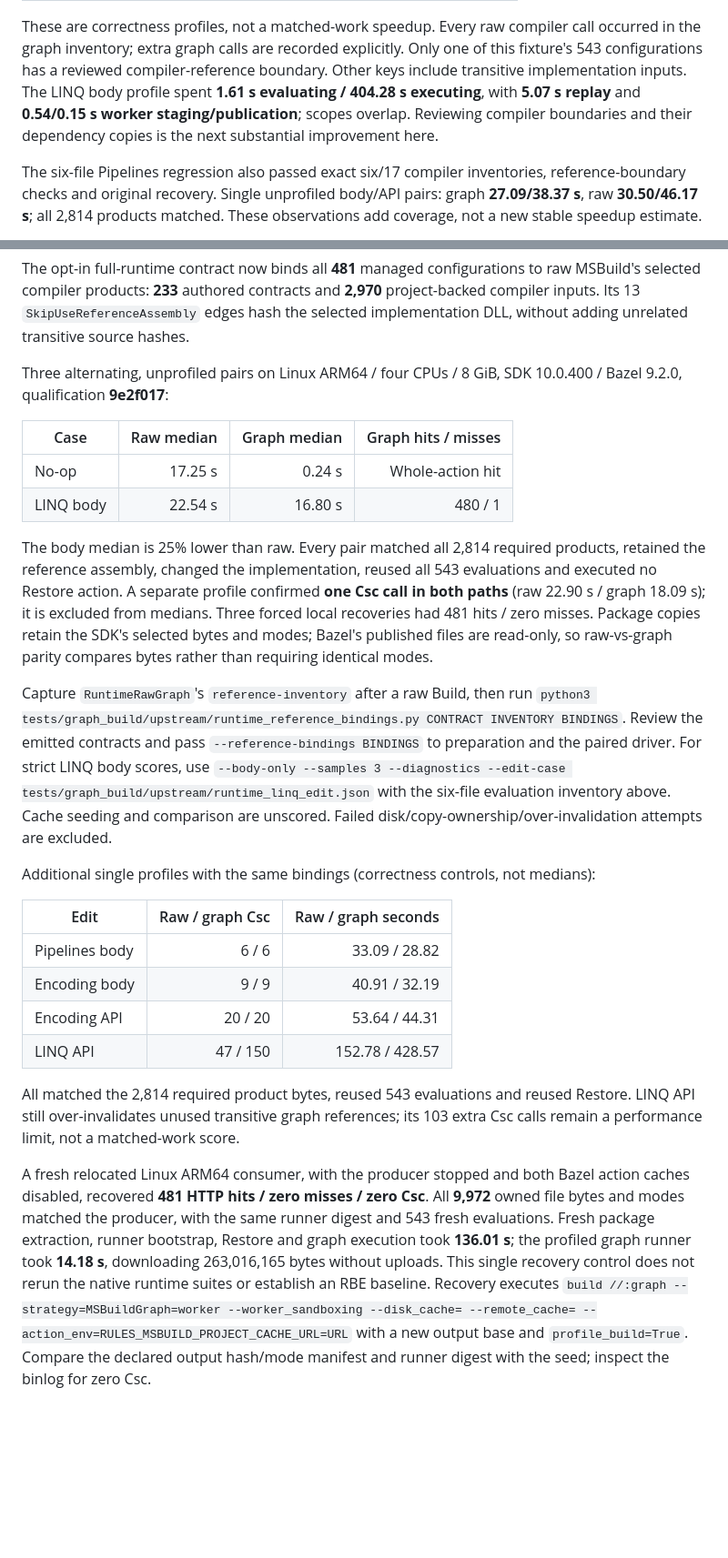
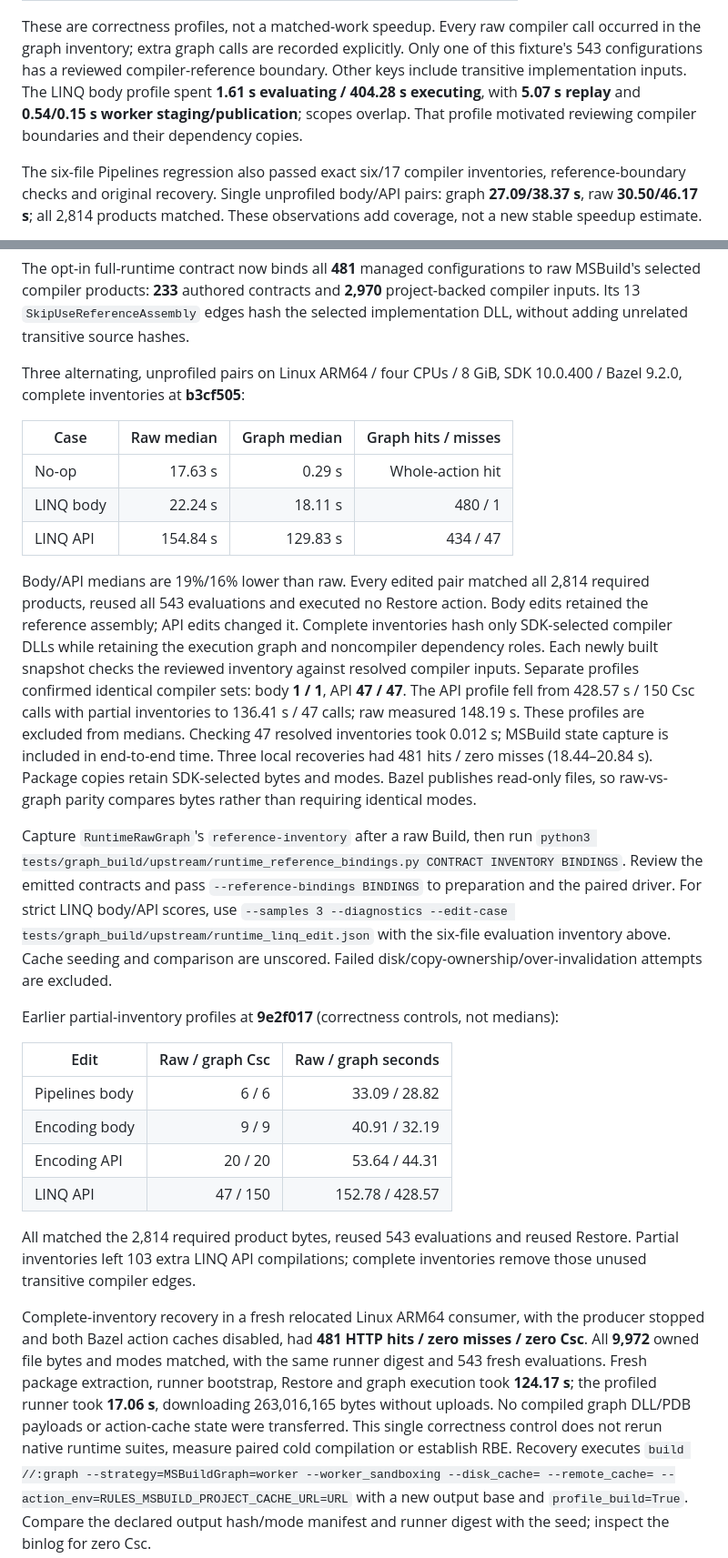
Before and after one commit to keegan-caruso/msbuild-bazel, a Markdown page: docs/performance.md, 2 parts joined by grey strips. Shown at 91% size. GitHub-like rendering; blank space fills up the shorter version.

Commit message:
Qualify complete runtime compiler inventories and independent recovery

```diff
--- a/docs/performance.md
+++ b/docs/performance.md
@@ -85,8 +85,7 @@ call occurred in the graph inventory; extra graph calls are recorded explicitly.
 Only one of this fixture's 543 configurations has a reviewed compiler-reference
 boundary. Other keys include transitive implementation inputs. The LINQ body
 profile spent **1.61 s evaluating / 404.28 s executing**, with **5.07 s replay**
-and **0.54/0.15 s worker staging/publication**; scopes overlap. Reviewing compiler
-boundaries and their dependency copies is the next substantial improvement here.
+and **0.54/0.15 s worker staging/publication**; scopes overlap. That profile motivated reviewing compiler boundaries and their dependency copies.
 
 The six-file Pipelines regression also passed exact six/17 compiler inventories,
 reference-boundary checks and original recovery. Single unprofiled body/API pairs:
@@ -109,30 +108,38 @@ project-backed compiler inputs. Its 13 `SkipUseReferenceAssembly` edges hash the
 selected implementation DLL, without adding unrelated transitive source hashes.
 
 Three alternating, unprofiled pairs on Linux ARM64 / four CPUs / 8 GiB, SDK
-10.0.400 / Bazel 9.2.0, qualification **9e2f017**:
+10.0.400 / Bazel 9.2.0, complete inventories at **b3cf505**:
 
 | Case | Raw median | Graph median | Graph hits / misses |
 | --- | ---: | ---: | ---: |
-| No-op | 17.25 s | 0.24 s | Whole-action hit |
-| LINQ body | 22.54 s | 16.80 s | 480 / 1 |
+| No-op | 17.63 s | 0.29 s | Whole-action hit |
+| LINQ body | 22.24 s | 18.11 s | 480 / 1 |
+| LINQ API | 154.84 s | 129.83 s | 434 / 47 |
 
-The body median is 25% lower than raw. Every pair matched all 2,814 required
-products, retained the reference assembly, changed the implementation, reused
-all 543 evaluations and executed no Restore action. A separate profile confirmed
-**one Csc call in both paths** (raw 22.90 s / graph 18.09 s); it is excluded from
-medians. Three forced local recoveries had 481 hits / zero misses. Package copies
-retain the SDK's selected bytes and modes; Bazel's published files are read-only,
-so raw-vs-graph parity compares bytes rather than requiring identical modes.
+Body/API medians are 19%/16% lower than raw. Every edited pair matched all
+2,814 required products, reused all 543 evaluations and executed no Restore
+action. Body edits retained the reference assembly; API edits changed it.
+Complete inventories hash only SDK-selected compiler DLLs while retaining the
+execution graph and noncompiler dependency roles. Each newly built snapshot
+checks the reviewed inventory against resolved compiler inputs.
+Separate profiles confirmed identical compiler sets: body **1 / 1**, API **47 / 47**.
+The API profile fell from 428.57 s / 150 Csc calls with partial inventories to
+136.41 s / 47 calls; raw measured 148.19 s. These profiles are excluded from
+medians. Checking 47 resolved inventories took 0.012 s; MSBuild state capture is
+included in end-to-end time. Three local recoveries had 481 hits / zero misses
+(18.44–20.84 s).
+Package copies retain SDK-selected bytes and modes. Bazel publishes read-only
+files, so raw-vs-graph parity compares bytes rather than requiring identical modes.
 
 Capture `RuntimeRawGraph`'s `reference-inventory` after a raw Build, then run
 `python3 tests/graph_build/upstream/runtime_reference_bindings.py CONTRACT INVENTORY BINDINGS`.
 Review the emitted contracts and pass `--reference-bindings BINDINGS` to preparation
-and the paired driver. For strict LINQ body scores, use `--body-only --samples 3
+and the paired driver. For strict LINQ body/API scores, use `--samples 3
 --diagnostics --edit-case tests/graph_build/upstream/runtime_linq_edit.json` with
 the six-file evaluation inventory above. Cache seeding and comparison are unscored.
 Failed disk/copy-ownership/over-invalidation attempts are excluded.
 
-Additional single profiles with the same bindings (correctness controls, not medians):
+Earlier partial-inventory profiles at **9e2f017** (correctness controls, not medians):
 
 | Edit | Raw / graph Csc | Raw / graph seconds |
 | --- | ---: | ---: |
@@ -142,16 +149,17 @@ Additional single profiles with the same bindings (correctness controls, not med
 | LINQ API | 47 / 150 | 152.78 / 428.57 |
 
 All matched the 2,814 required product bytes, reused 543 evaluations and reused
-Restore. LINQ API still over-invalidates unused transitive graph references;
-its 103 extra Csc calls remain a performance limit, not a matched-work score.
+Restore. Partial inventories left 103 extra LINQ API compilations; complete
+inventories remove those unused transitive compiler edges.
 
-A fresh relocated Linux ARM64 consumer, with the producer stopped and both Bazel
-action caches disabled, recovered **481 HTTP hits / zero misses / zero Csc**.
-All **9,972** owned file bytes and modes matched the producer, with the same runner
-digest and 543 fresh evaluations. Fresh package extraction, runner bootstrap,
-Restore and graph execution took **136.01 s**; the profiled graph runner took
-**14.18 s**, downloading 263,016,165 bytes without uploads. This single recovery
-control does not rerun the native runtime suites or establish an RBE baseline.
+Complete-inventory recovery in a fresh relocated Linux ARM64 consumer, with the
+producer stopped and both Bazel action caches disabled, had **481 HTTP hits / zero
+misses / zero Csc**. All **9,972** owned file bytes and modes matched, with the same
+runner digest and 543 fresh evaluations. Fresh package extraction, runner bootstrap,
+Restore and graph execution took **124.17 s**; the profiled runner took **17.06 s**,
+downloading 263,016,165 bytes without uploads. No compiled graph DLL/PDB payloads or
+action-cache state were transferred. This single correctness control does not
+rerun native runtime suites, measure paired cold compilation or establish RBE.
 Recovery executes `build //:graph --strategy=MSBuildGraph=worker --worker_sandboxing
 --disk_cache= --remote_cache= --action_env=RULES_MSBUILD_PROJECT_CACHE_URL=URL`
 with a new output base and `profile_build=True`. Compare the declared output
```
Also changed, not shown: docs/support.md (+11 -8 lines).
